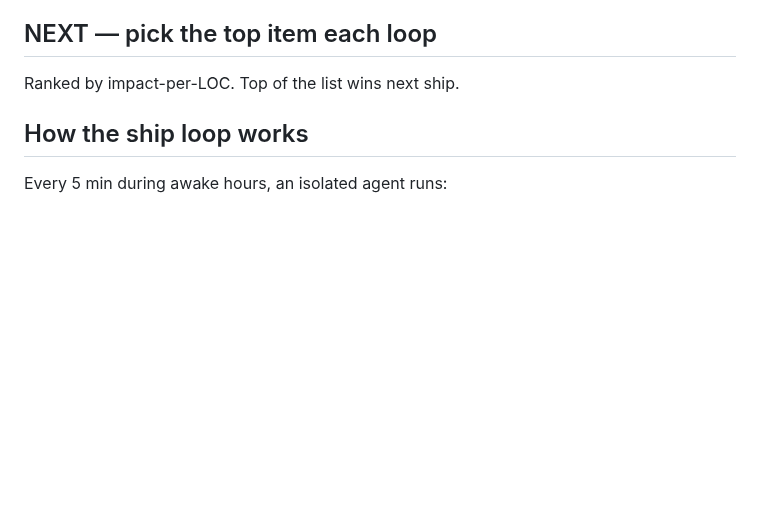
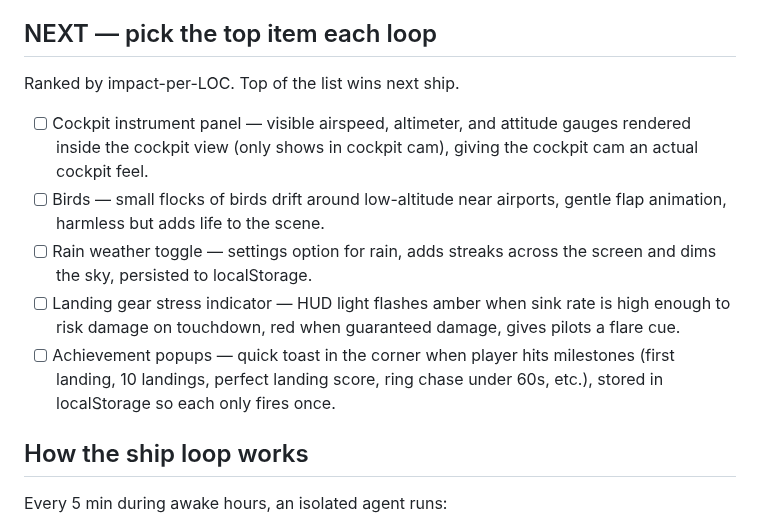
Before and after one commit to Sanjays2402/flight-sim, a Markdown page: ROADMAP.md, the part around the change. Rendered like a GitHub page; blank space fills up the shorter version.

Commit message:
chore(flight): refill roadmap

```diff
--- a/ROADMAP.md
+++ b/ROADMAP.md
@@ -43,6 +43,12 @@ Single-file Three.js flight sim shipping to https://sanjays2402.github.io/flight
 ## NEXT — pick the top item each loop
 Ranked by impact-per-LOC. Top of the list wins next ship.
 
+- [ ] Cockpit instrument panel — visible airspeed, altimeter, and attitude gauges rendered inside the cockpit view (only shows in cockpit cam), giving the cockpit cam an actual cockpit feel.
+- [ ] Birds — small flocks of birds drift around low-altitude near airports, gentle flap animation, harmless but adds life to the scene.
+- [ ] Rain weather toggle — settings option for rain, adds streaks across the screen and dims the sky, persisted to localStorage.
+- [ ] Landing gear stress indicator — HUD light flashes amber when sink rate is high enough to risk damage on touchdown, red when guaranteed damage, gives pilots a flare cue.
+- [ ] Achievement popups — quick toast in the corner when player hits milestones (first landing, 10 landings, perfect landing score, ring chase under 60s, etc.), stored in localStorage so each only fires once.
+
 ## How the ship loop works
 Every 5 min during awake hours, an isolated agent runs:
 1. Reads this ROADMAP.
```
